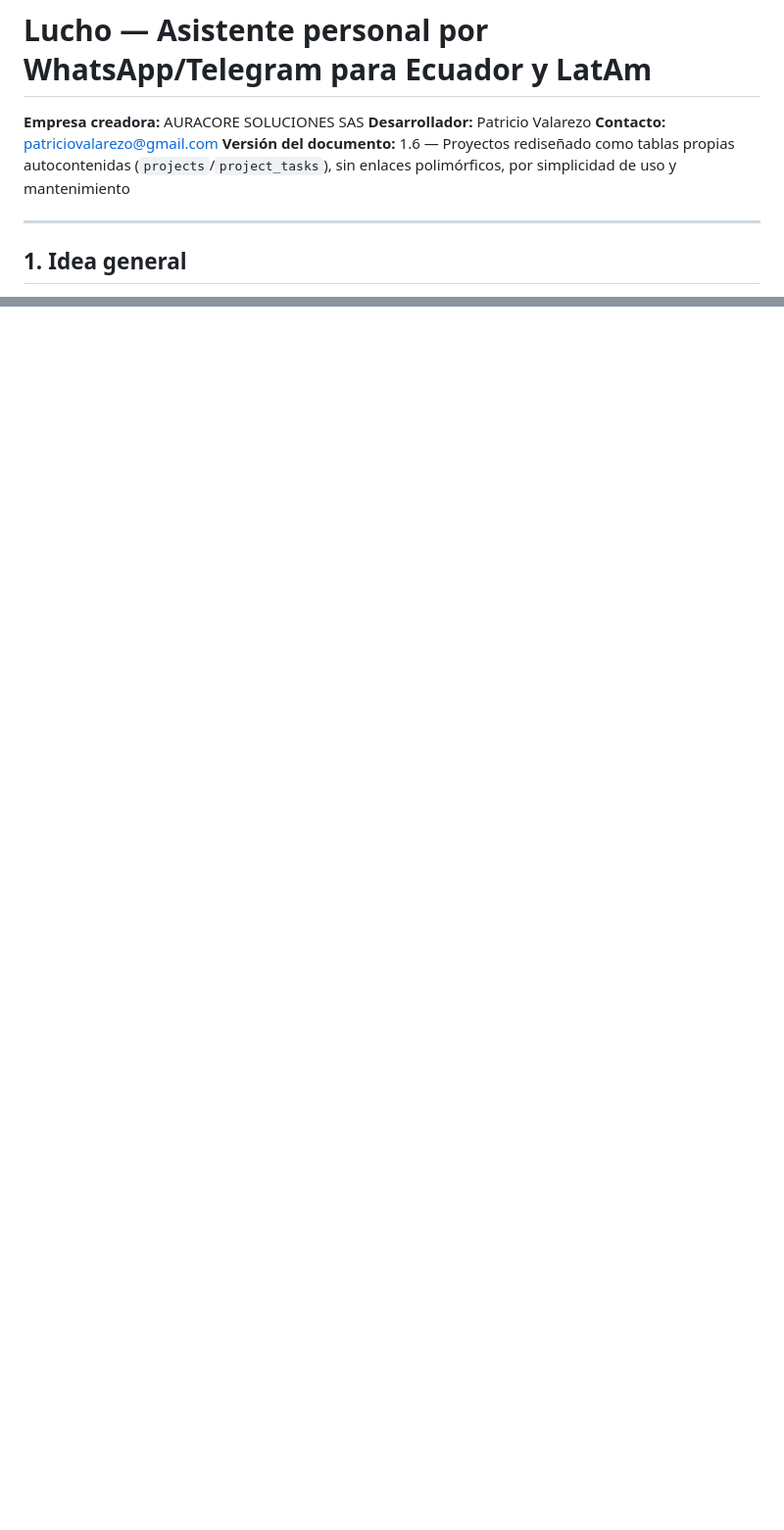
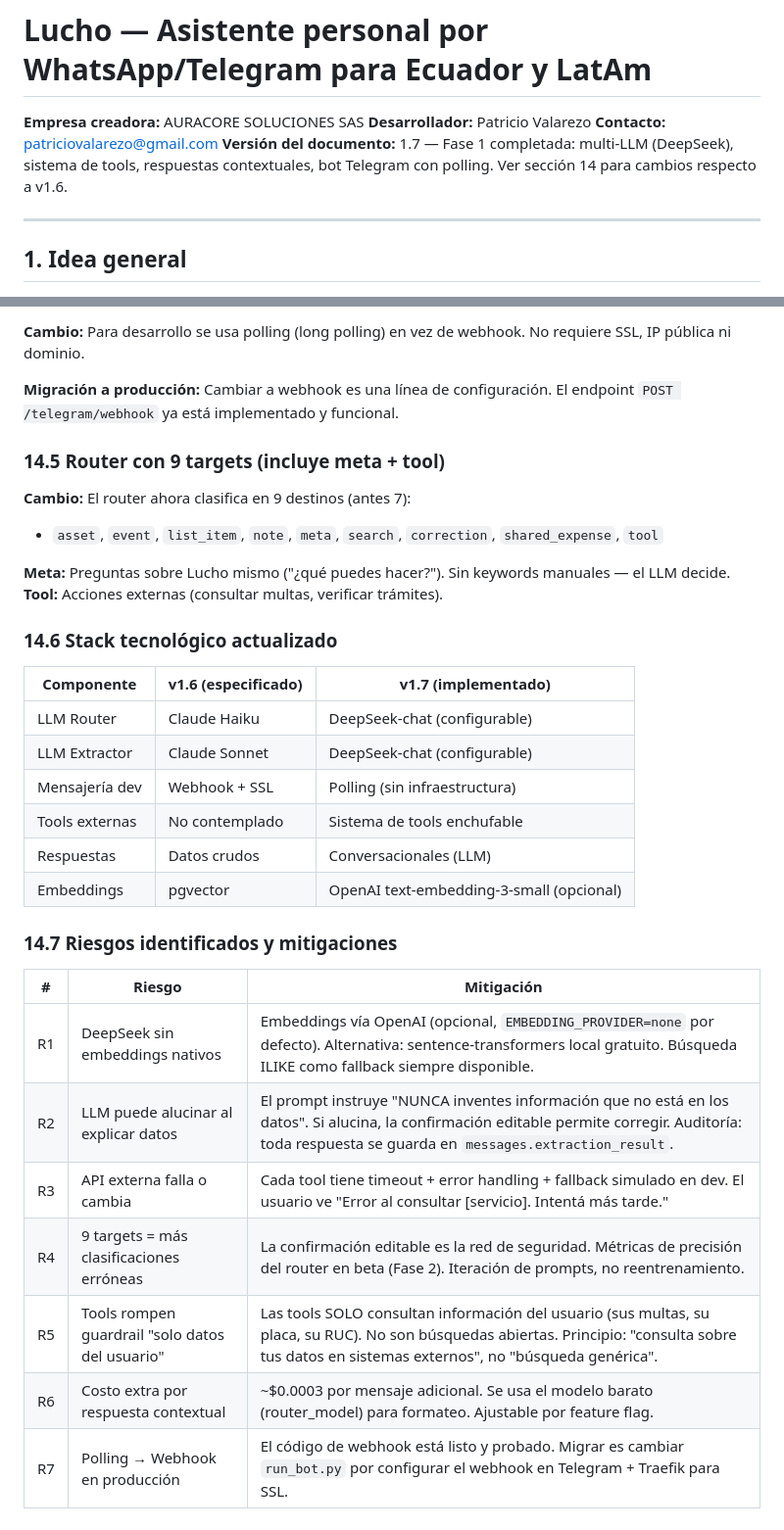
Before and after one commit to pvalarezo/lucho, a Markdown page: docs/lucho_especificaciones_proyecto.md, 2 parts joined by grey strips. Shown at 98% size. Rendered like a GitHub page; blank space fills up the shorter version.

```diff
--- a/docs/lucho_especificaciones_proyecto.md
+++ b/docs/lucho_especificaciones_proyecto.md
@@ -3,7 +3,7 @@
 **Empresa creadora:** AURACORE SOLUCIONES SAS
 **Desarrollador:** Patricio Valarezo
 **Contacto:** patriciovalarezo@gmail.com
-**Versión del documento:** 1.6 — Proyectos rediseñado como tablas propias autocontenidas (`projects`/`project_tasks`), sin enlaces polimórficos, por simplicidad de uso y mantenimiento
+**Versión del documento:** 1.7 — Fase 1 completada: multi-LLM (DeepSeek), sistema de tools, respuestas contextuales, bot Telegram con polling. Ver sección 14 para cambios respecto a v1.6.
 
 ---
 
@@ -416,0 +463,34 @@ Este enrutamiento por costo es lo que hace sostenible la unit economics de un pl
+**Cambio:** Para desarrollo se usa polling (long polling) en vez de webhook. No requiere SSL, IP pública ni dominio.
+
+**Migración a producción:** Cambiar a webhook es una línea de configuración. El endpoint `POST /telegram/webhook` ya está implementado y funcional.
+
+### 14.5 Router con 9 targets (incluye meta + tool)
+
+**Cambio:** El router ahora clasifica en 9 destinos (antes 7):
+- `asset`, `event`, `list_item`, `note`, `meta`, `search`, `correction`, `shared_expense`, `tool`
+
+**Meta:** Preguntas sobre Lucho mismo ("¿qué puedes hacer?"). Sin keywords manuales — el LLM decide.
+**Tool:** Acciones externas (consultar multas, verificar trámites).
+
+### 14.6 Stack tecnológico actualizado
+
+| Componente | v1.6 (especificado) | v1.7 (implementado) |
+|------------|---------------------|---------------------|
+| LLM Router | Claude Haiku | DeepSeek-chat (configurable) |
+| LLM Extractor | Claude Sonnet | DeepSeek-chat (configurable) |
+| Mensajería dev | Webhook + SSL | Polling (sin infraestructura) |
+| Tools externas | No contemplado | Sistema de tools enchufable |
+| Respuestas | Datos crudos | Conversacionales (LLM) |
+| Embeddings | pgvector | OpenAI text-embedding-3-small (opcional) |
+
+### 14.7 Riesgos identificados y mitigaciones
+
+| # | Riesgo | Mitigación |
+|---|--------|------------|
+| R1 | DeepSeek sin embeddings nativos | Embeddings vía OpenAI (opcional, `EMBEDDING_PROVIDER=none` por defecto). Alternativa: sentence-transformers local gratuito. Búsqueda ILIKE como fallback siempre disponible. |
+| R2 | LLM puede alucinar al explicar datos | El prompt instruye "NUNCA inventes información que no está en los datos". Si alucina, la confirmación editable permite corregir. Auditoría: toda respuesta se guarda en `messages.extraction_result`. |
+| R3 | API externa falla o cambia | Cada tool tiene timeout + error handling + fallback simulado en dev. El usuario ve "Error al consultar [servicio]. Intentá más tarde." |
+| R4 | 9 targets = más clasificaciones erróneas | La confirmación editable es la red de seguridad. Métricas de precisión del router en beta (Fase 2). Iteración de prompts, no reentrenamiento. |
+| R5 | Tools rompen guardrail "solo datos del usuario" | Las tools SOLO consultan información del usuario (sus multas, su placa, su RUC). No son búsquedas abiertas. Principio: "consulta sobre tus datos en sistemas externos", no "búsqueda genérica". |
+| R6 | Costo extra por respuesta contextual | ~$0.0003 por mensaje adicional. Se usa el modelo barato (router_model) para formateo. Ajustable por feature flag. |
+| R7 | Polling → Webhook en producción | El código de webhook está listo y probado. Migrar es cambiar `run_bot.py` por configurar el webhook en Telegram + Traefik para SSL. |
```
Also changed, not shown: other parts of docs/lucho_especificaciones_proyecto.md (+46 -0 lines).
